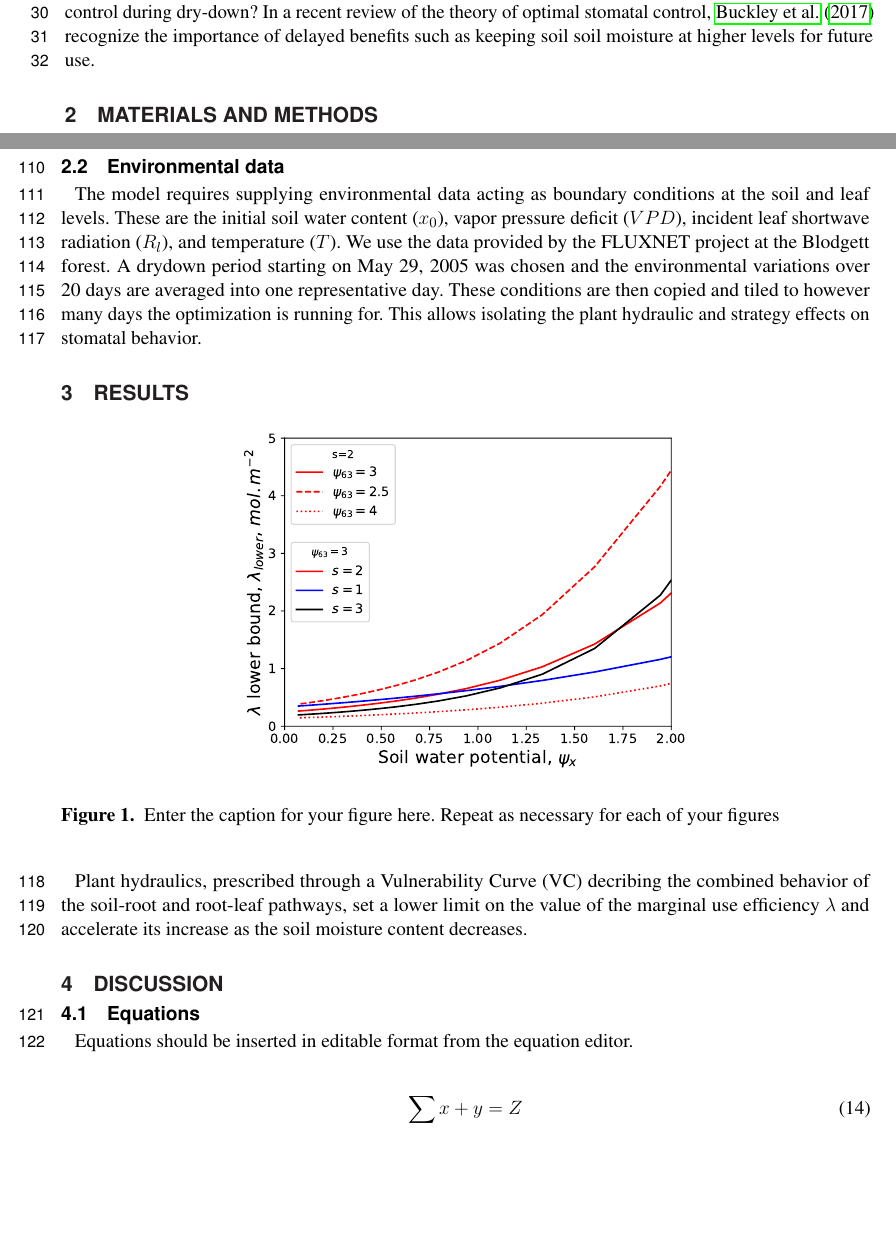
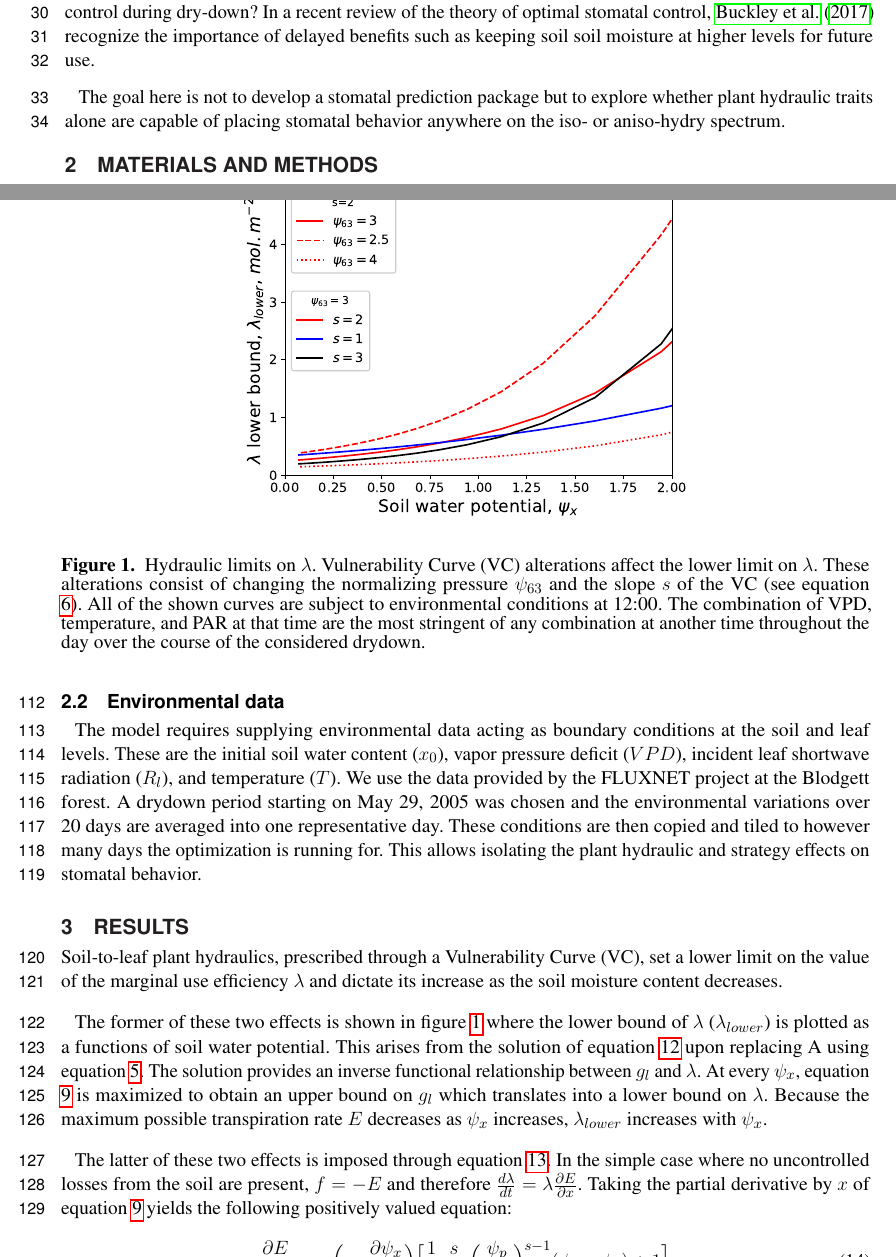
Before and after one commit to mradassaad/Frontiers_Mrad_Sevanto_Domec_Liu_Nakad_Katul, a LaTeX document (frontiers.tex): two parts of pages 2 and 5 of 7 before the commit and two parts of pages 2 and 5 of 8 after it, joined at a grey line, cut so that both start at the same text, the shorter picture padded with empty space. Compiled offline with pdfLaTeX.

Commit message:
Updates from ShareLaTeX

```diff
--- a/frontiers.tex
+++ b/frontiers.tex
@@ -86,6 +86,8 @@ While the assumption that stomatal opening trends are controlled by plant hydrau
 
 The work here answers the following question: to what degree does water use strategy dictate stomatal control during dry-down? In a recent review of the theory of optimal stomatal control, \citet{Buckley2017} recognize the importance of delayed benefits such as keeping soil soil moisture at higher levels for future use.
 
+The goal here is not to develop a stomatal prediction package but to explore whether plant hydraulic traits alone are capable of placing stomatal behavior anywhere on the iso- or aniso-hydry spectrum.
+
 \section{Materials and Methods}
 
 \subsection{The model}
@@ -199,23 +204,28 @@ The model requires supplying environmental data acting as boundary conditions at
 
 \section{Results}
 
-\begin{figure}[h!]
+\begin{figure}[t]
 \begin{center}
-\includegraphics[width=10cm]{Fig1.pdf}
+\includegraphics[width=10cm]{Fig1.eps}
 \end{center}
-\caption{ Enter the caption for your figure here.  Repeat as  necessary for each of your figures}\label{fig:1}
+\caption{Hydraulic limits on $\lambda$. Vulnerability Curve (VC) alterations affect the lower limit on $\lambda$. These alterations consist of changing the normalizing pressure $\psi_{63}$ and the slope $s$ of the VC (see equation \ref{eqn:Weibull}). All of the shown curves are subject to environmental conditions at 12:00. The combination of VPD, temperature, and PAR at that time are the most stringent of any combination at another time throughout the day over the course of the considered drydown.}\label{fig:lam_lower}
 \end{figure}
 
-Plant hydraulics, prescribed through a Vulnerability Curve (VC) decribing the combined behavior of the soil-root and root-leaf pathways, set a lower limit on the value of the marginal use efficiency $\lambda$ and accelerate its increase as the soil moisture content decreases.
+Soil-to-leaf plant hydraulics, prescribed through a Vulnerability Curve (VC), set a lower limit on the value of the marginal use efficiency $\lambda$ and dictate its increase as the soil moisture content decreases.
 
+The former of these two effects is shown in figure \ref{fig:lam_lower} where the lower bound of $\lambda$ ($\lambda_{lower}$) is plotted as a functions of soil water potential. This arises from the solution of equation \ref{eqn: dg} upon replacing A using equation \ref{eqn:A_noci}. The solution provides an inverse functional relationship between $g_l$ and $\lambda$. At every $\psi_x$, equation \ref{eqn: mass_cons} is maximized to obtain an upper bound on $g_l$ which translates into a lower bound on $\lambda$. Because the maximum possible transpiration rate $E$ decreases as $\psi_x$ increases, $\lambda_{lower}$ increases with $\psi_x$.
+
+The latter of these two effects is imposed through equation \ref{eqn: dlam}. In the simple case where no uncontrolled losses from the soil are present, $f=-E$ and therefore $\frac{d\lambda}{dt}=\lambda \frac{\partial E}{\partial x}$. Taking the partial derivative by $x$ of equation \ref{eqn: mass_cons} yields the following positively valued equation:
+\begin{equation}
+    \frac{\partial E}{\partial x} = g_p \Big(-\frac{\partial \psi_x}{\partial x}\Big) \Big[\frac{1}{2} \frac{s}{\psi_{63}} \Big(\frac{\psi_p}{\psi_{63}}\Big)^{s-1} (\psi_l-\psi_x) + 1\Big]
+\end{equation}
 \section{Discussion}
 
-\subsection{Equations}
-Equations should be inserted in editable format from the equation editor.
+The purpose of this work is to elucidate the connection of stomatal response to plant hydraulics and water-use strategy. Plant hydraulics was shown to set a lower limit for the marginal water-use efficiency ($\lambda$) whereas the upper limit is set by a ratio of atmospheric supply of carbon to atmospheric demand of water (figure \ref{fig:lam_lower}).
 
-\begin{equation}
-\sum x+ y =Z\label{eq:01}
-\end{equation}
+Connecting the concepts of isohydry and anisohydry to plant hydraulics represents a crucial next step toward improving stomatal response modelling.
+
+There is evidence for the evolutionary coordination between hydraulic traits and photosynthetic rate \citep{Scoffoni2016}.
 
 \subsection{Figures}
 Frontiers requires figures to be submitted individually, in the same order as they are referred to in the manuscript. Figures will then be automatically embedded at the bottom of the submitted manuscript. Kindly ensure that each table and figure is mentioned in the text and in numerical order. Figures must be of sufficient resolution for publication \href{http://home.frontiersin.org/about/author-guidelines#ResolutionRequirements}{see here for examples and minimum requirements}. Figures which are not according to the guidelines will cause substantial delay during the production process. Please see \href{http://home.frontiersin.org/about/author-guidelines#GeneralStyleGuidelinesforFigures}{here} for full figure guidelines. Cite figures with subfigures as figure \ref{fig:2}B.
```
Also changed, not shown: frontiers.tex (5 more changed lines).
